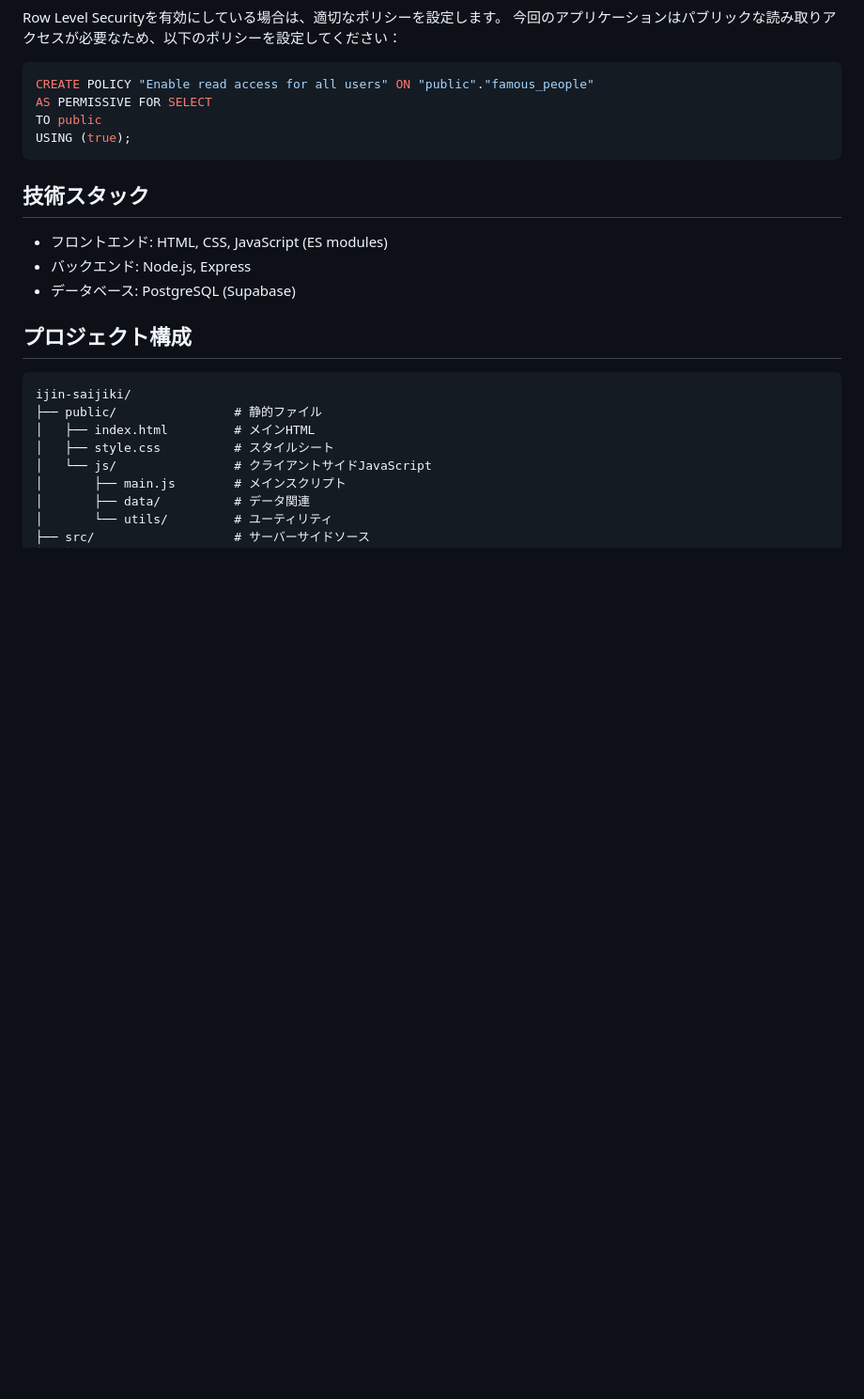
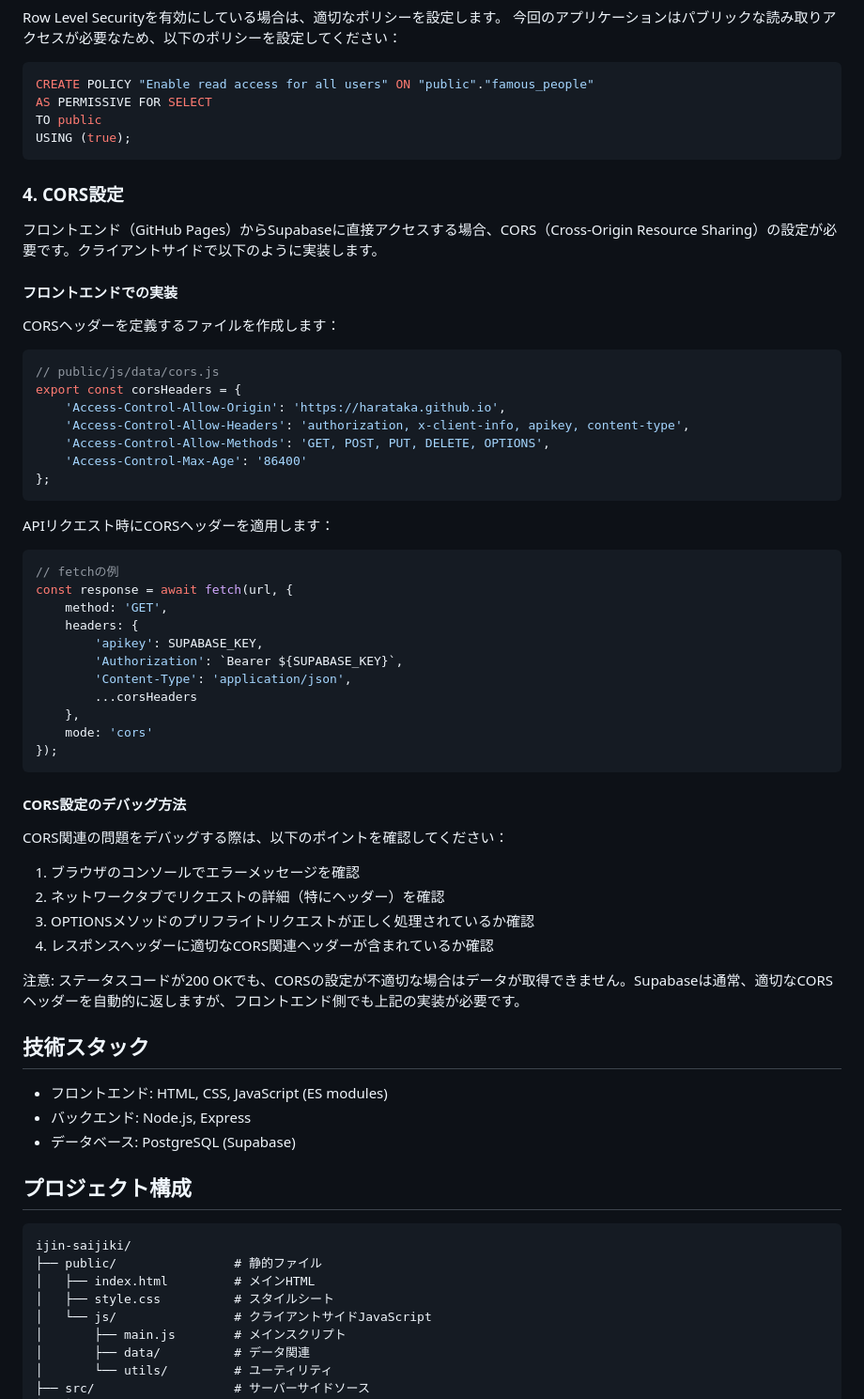
Before and after one commit to harataka/CursorDEV, a Markdown page: README.md, the part around the change. Shown at 94% size. GitHub-like rendering; blank space fills up the shorter version.

Commit message:
README.mdにCORS設定に関するセクションを追加し、フロントエンドでのCORSヘッダーの実装方法とデバッグ手法を詳述。APIリクエスト時のCORSヘッダー適用例も含めて、CORS関連の注意点を明記。

````diff
--- a/README.md
+++ b/README.md
@@ -140,6 +140,51 @@ TO public
 USING (true);
 ```
 
+### 4. CORS設定
+
+フロントエンド（GitHub Pages）からSupabaseに直接アクセスする場合、CORS（Cross-Origin Resource Sharing）の設定が必要です。クライアントサイドで以下のように実装します。
+
+#### フロントエンドでの実装
+
+CORSヘッダーを定義するファイルを作成します：
+
+```javascript
+// public/js/data/cors.js
+export const corsHeaders = {
+    'Access-Control-Allow-Origin': 'https://harataka.github.io',
+    'Access-Control-Allow-Headers': 'authorization, x-client-info, apikey, content-type',
+    'Access-Control-Allow-Methods': 'GET, POST, PUT, DELETE, OPTIONS',
+    'Access-Control-Max-Age': '86400'
+};
+```
+
+APIリクエスト時にCORSヘッダーを適用します：
+
+```javascript
+// fetchの例
+const response = await fetch(url, {
+    method: 'GET',
+    headers: {
+        'apikey': SUPABASE_KEY,
+        'Authorization': `Bearer ${SUPABASE_KEY}`,
+        'Content-Type': 'application/json',
+        ...corsHeaders
+    },
+    mode: 'cors'
+});
+```
+
+#### CORS設定のデバッグ方法
+
+CORS関連の問題をデバッグする際は、以下のポイントを確認してください：
+
+1. ブラウザのコンソールでエラーメッセージを確認
+2. ネットワークタブでリクエストの詳細（特にヘッダー）を確認
+3. OPTIONSメソッドのプリフライトリクエストが正しく処理されているか確認
+4. レスポンスヘッダーに適切なCORS関連ヘッダーが含まれているか確認
+
+注意: ステータスコードが200 OKでも、CORSの設定が不適切な場合はデータが取得できません。Supabaseは通常、適切なCORSヘッダーを自動的に返しますが、フロントエンド側でも上記の実装が必要です。
+
 ## 技術スタック
 
 - フロントエンド: HTML, CSS, JavaScript (ES modules)
````
